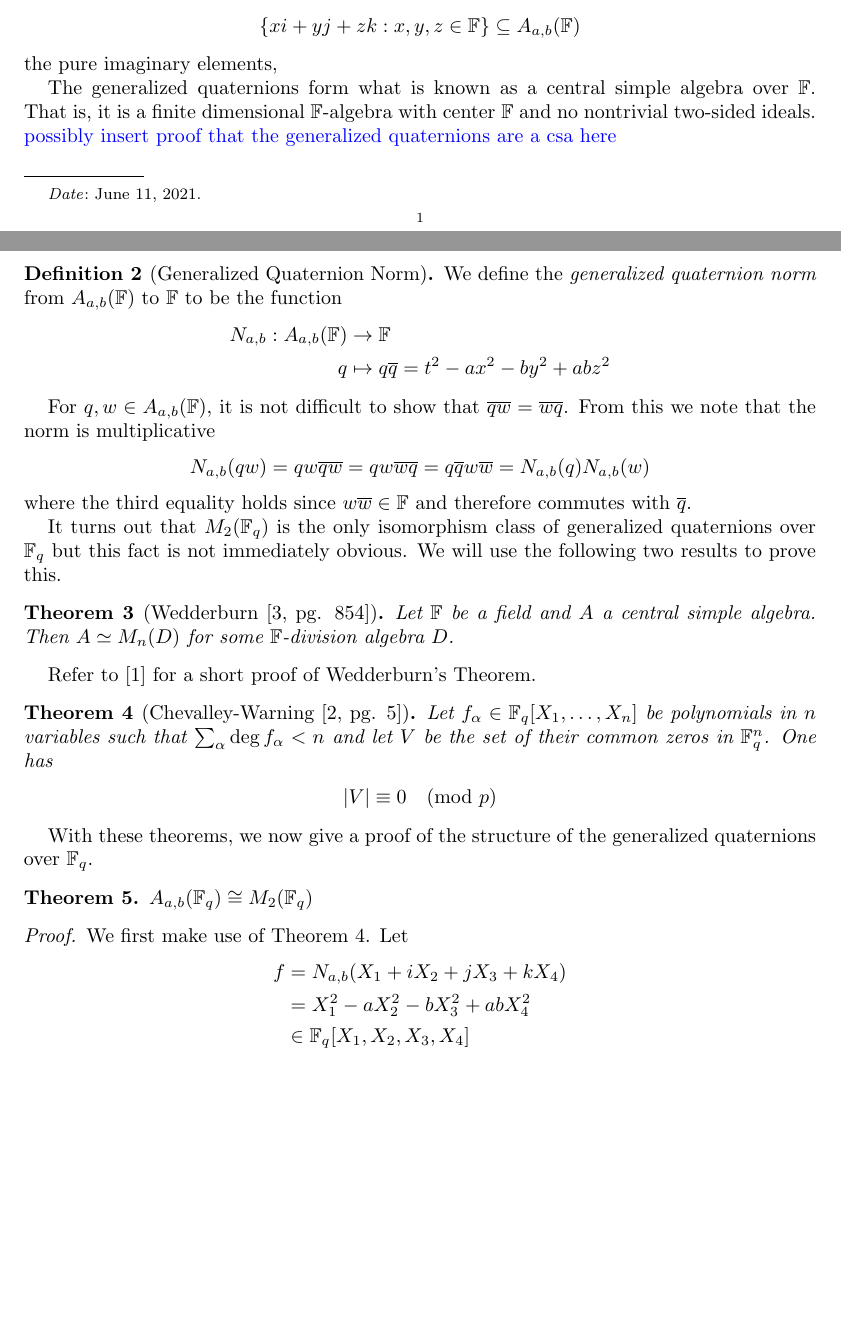
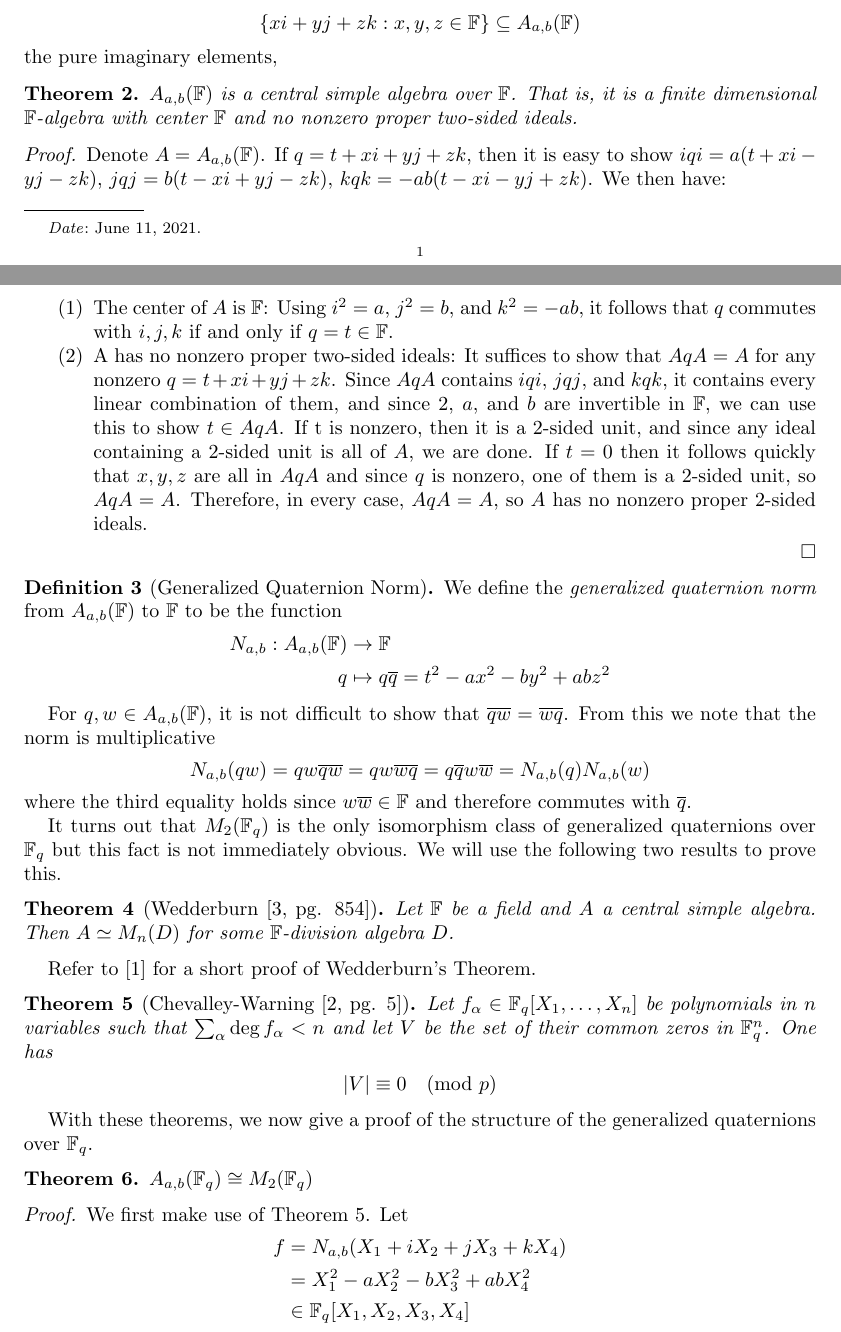
Before and after one commit to iangallagherm/senior_project_writeup, a LaTeX paper (quaternions_finite_fields.tex): two parts of pages 1 and 2 of 8, joined at a grey line, cut so that both start at the same text, the shorter picture padded with empty space. Compiled offline with pdfLaTeX.

Commit message:
Add CSA proof. Max plane maximal corollary.

```diff
--- a/quaternions_finite_fields.tex
+++ b/quaternions_finite_fields.tex
@@ -55,8 +55,16 @@ Analogous to the complex numbers, for $q = t + xi + yj + zk$ we denote the quate
 \end{align*}
 the pure imaginary elements,
 
-The generalized quaternions form what is known as a central simple algebra over $\bF$. That is, it is a finite dimensional \bF-algebra with center \bF and no nontrivial two-sided ideals.
-{\color{blue} possibly insert proof that the generalized quaternions are a csa here}
+\begin{theorem}
+    $A_{a,b}(\bF)$ is a central simple algebra over $\bF$. That is, it is a finite dimensional \bF-algebra with center \bF and no nonzero proper two-sided ideals.
+\end{theorem}
+\begin{proof}
+    Denote $A = A_{a,b}(\bF)$. If $q = t + xi + yj + zk$, then it is easy to show $iqi = a(t + xi -yj -zk)$, $jqj = b(t - xi + yj -zk)$, $kqk = -ab(t-xi-yj + zk)$. We then have:
+    \begin{enumerate}
+        \item The center of $A$ is \bF: Using $i^2 = a$, $j^2 = b$, and $k^2 = -ab$, it follows that $q$ commutes with $i, j, k$ if and only if $q = t \in \bF$.
+        \item A has no nonzero proper two-sided ideals: It suffices to show that $AqA = A$ for any nonzero $q = t + xi + yj + zk$. Since $AqA$ contains $iqi$, $jqj$, and $kqk$, it contains every linear combination of them, and since $2$, $a$, and $b$ are invertible in \bF, we can use this to show $t \in AqA$. If t is nonzero, then it is a $2$-sided unit, and since any ideal containing a $2$-sided unit is all of $A$, we are done. If $t = 0$ then it follows quickly that $x, y, z$ are all in $AqA$ and since $q$ is nonzero, one of them is a $2$-sided unit, so $AqA = A$. Therefore, in every case, $AqA = A$, so $A$ has no nonzero proper $2$-sided ideals.
+    \end{enumerate}
+\end{proof}
 
 \begin{defn}[Generalized Quaternion Norm]
     We define the \textit{generalized quaternion norm} from $A_{a,b}(\bF)$ to \bF to be the function
@@ -88,7 +96,7 @@ Refer to ~\cite{Henderson65} for a short proof of Wedderburn's Theorem.
 
 With these theorems, we now give a proof of the structure of the generalized quaternions over $\bF_q$.
 
-\begin{theorem}
+\begin{theorem}\label{gen-quat-finite}
     $A_{a,b}(\bF_q) \cong M_2(\bF_q)$
 \end{theorem}
 \begin{proof}
```
Also changed, not shown: quaternions_finite_fields.pdf, quaternions_finite_fields.tex (13 more changed lines).
